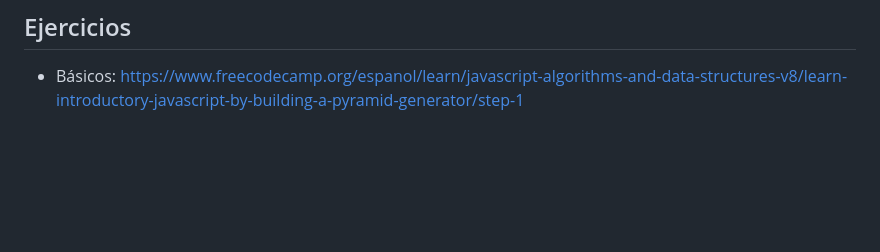
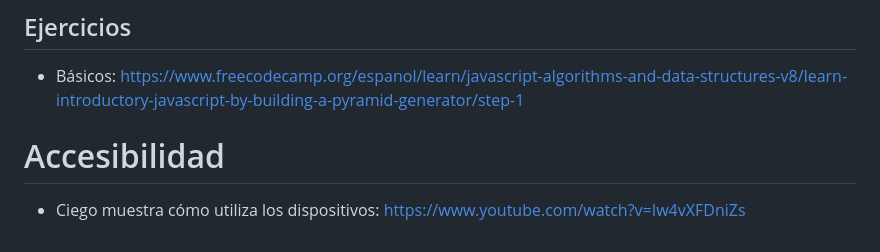
Before and after one commit to javierlete/html-2069, a Markdown page: README.md, the part around the change. Drawn GitHub-style; blank space fills up the shorter version.

Commit message:
Video de accesibilidad

```diff
--- a/README.md
+++ b/README.md
@@ -89,3 +89,7 @@
 ## Ejercicios
 
 - Básicos: https://www.freecodecamp.org/espanol/learn/javascript-algorithms-and-data-structures-v8/learn-introductory-javascript-by-building-a-pyramid-generator/step-1
+
+# Accesibilidad
+
+- Ciego muestra cómo utiliza los dispositivos: https://www.youtube.com/watch?v=Iw4vXFDniZs
```
